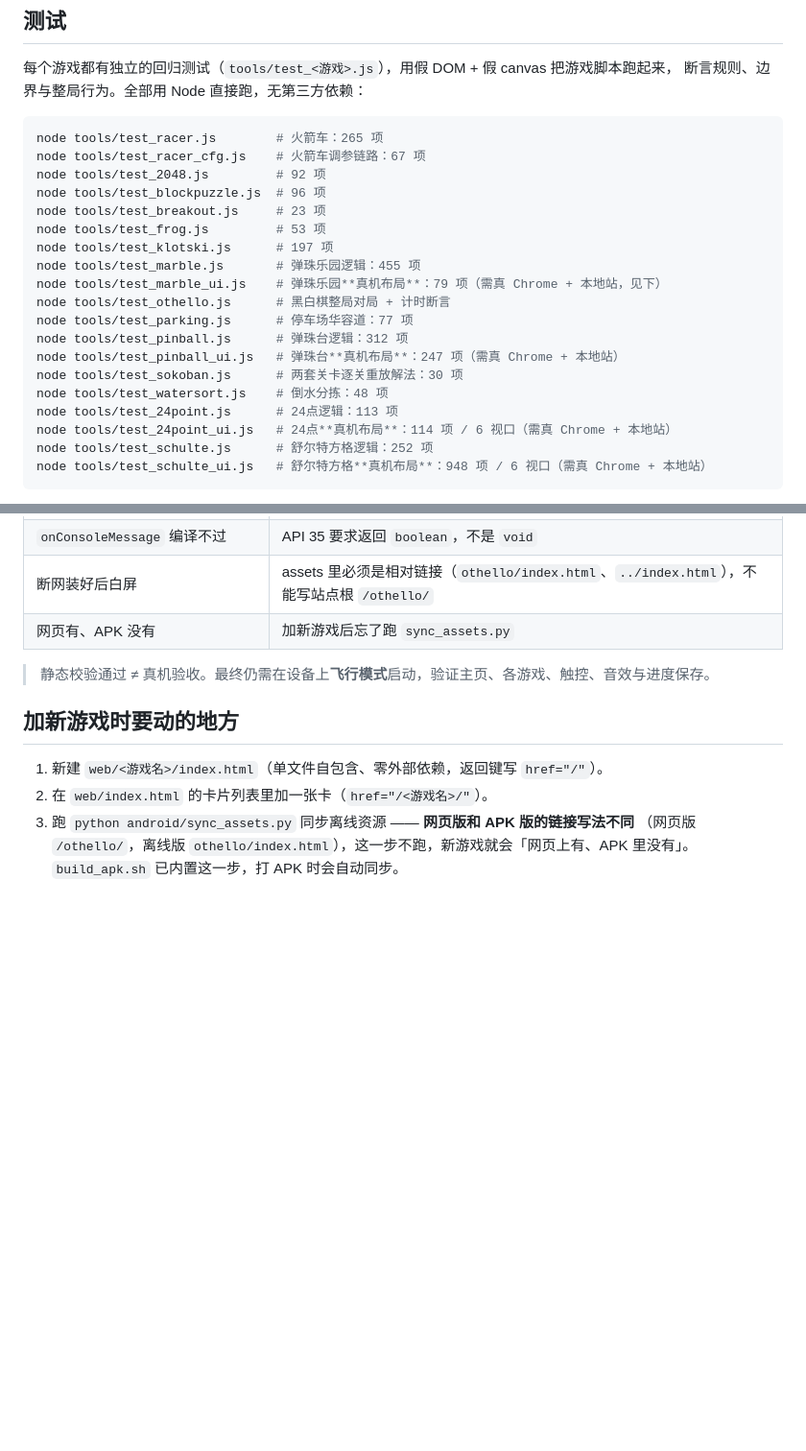
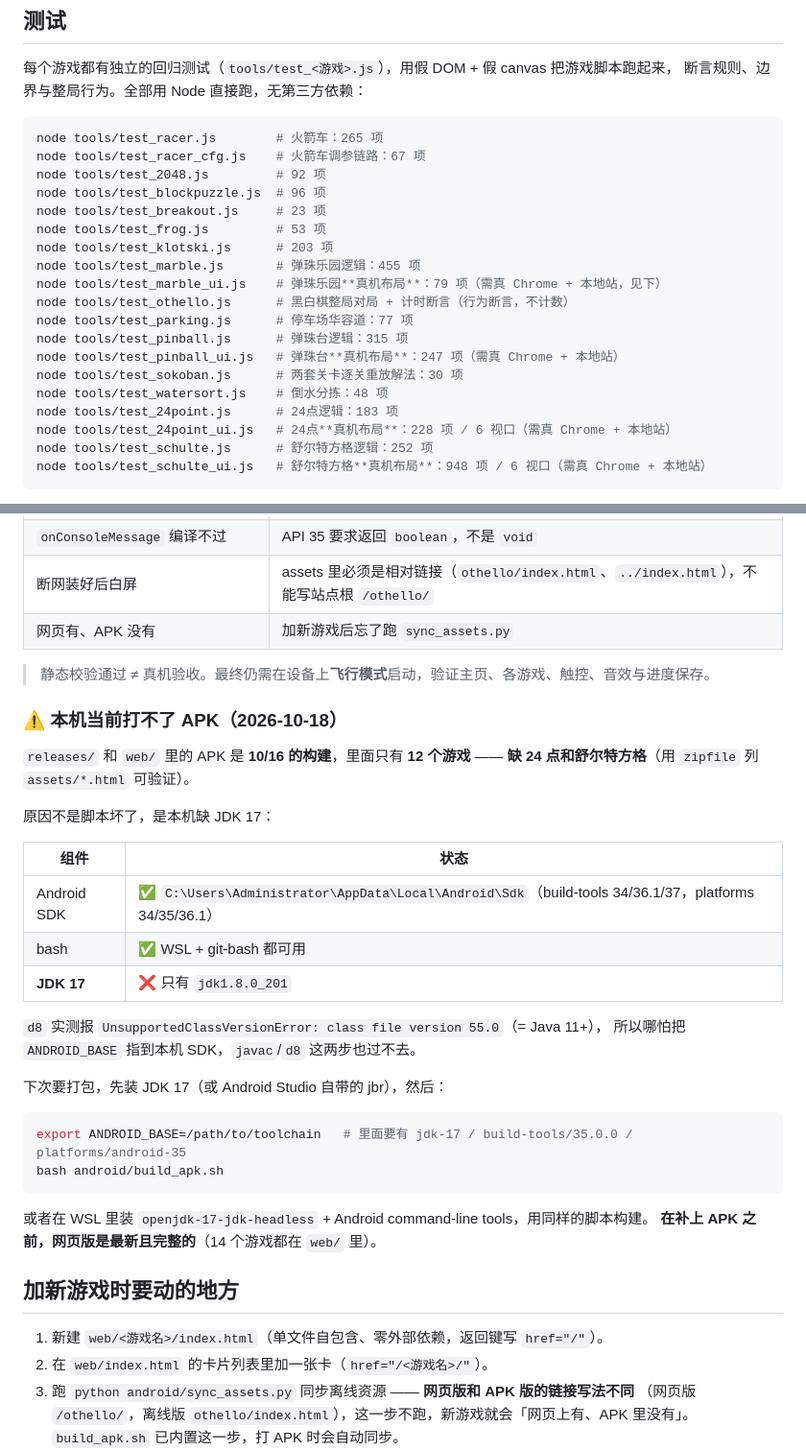
Before and after one commit to ashlam/game-box, a Markdown page: README.md, 2 parts joined by grey strips. Shown at 96% size. GitHub-like rendering; blank space fills up the shorter version.

Commit message:
docs(readme): 修正过时的测试项数，补记本机打不了 APK 的真实原因
- 24点 113/114 → 183/228；klotski 197 → 203；pinball 312 → 315
- 黑白棋注明是「行为断言，不计数」，避免被误判成没跑
- 总数 2400+ → 3400+（实测合计 3661）
- 新增「本机当前打不了 APK」一节：releases/ 里的 APK 是 10/16 的，
  只有 12 个游戏，缺 24点与舒尔特；根因是本机只有 JDK 8，
  d8 需要 Java 11+（实测 UnsupportedClassVersionError class file 55.0），
  并给出补齐工具链后的构建命令

````diff
--- a/README.md
+++ b/README.md
@@ -101,17 +101,17 @@ node tools/test_2048.js         # 92 项
 node tools/test_blockpuzzle.js  # 96 项
 node tools/test_breakout.js     # 23 项
 node tools/test_frog.js         # 53 项
-node tools/test_klotski.js      # 197 项
+node tools/test_klotski.js      # 203 项
 node tools/test_marble.js       # 弹珠乐园逻辑：455 项
 node tools/test_marble_ui.js    # 弹珠乐园**真机布局**：79 项（需真 Chrome + 本地站，见下）
-node tools/test_othello.js      # 黑白棋整局对局 + 计时断言
+node tools/test_othello.js      # 黑白棋整局对局 + 计时断言（行为断言，不计数）
 node tools/test_parking.js      # 停车场华容道：77 项
-node tools/test_pinball.js      # 弹珠台逻辑：312 项
+node tools/test_pinball.js      # 弹珠台逻辑：315 项
 node tools/test_pinball_ui.js   # 弹珠台**真机布局**：247 项（需真 Chrome + 本地站）
 node tools/test_sokoban.js      # 两套关卡逐关重放解法：30 项
 node tools/test_watersort.js    # 倒水分拣：48 项
-node tools/test_24point.js      # 24点逻辑：113 项
-node tools/test_24point_ui.js   # 24点**真机布局**：114 项 / 6 视口（需真 Chrome + 本地站）
+node tools/test_24point.js      # 24点逻辑：183 项
+node tools/test_24point_ui.js   # 24点**真机布局**：228 项 / 6 视口（需真 Chrome + 本地站）
 node tools/test_schulte.js      # 舒尔特方格逻辑：252 项
 node tools/test_schulte_ui.js   # 舒尔特方格**真机布局**：948 项 / 6 视口（需真 Chrome + 本地站）
 ```
@@ -1199,6 +1199,32 @@ bash android/build_apk.sh --genkey     # 密钥丢失时先生成一把新的
 
 > 静态校验通过 ≠ 真机验收。最终仍需在设备上**飞行模式**启动，验证主页、各游戏、触控、音效与进度保存。
 
+### ⚠️ 本机当前打不了 APK（2026-10-18）
+
+`releases/` 和 `web/` 里的 APK 是 **10/16 的构建**，里面只有 **12 个游戏** ——
+**缺 24 点和舒尔特方格**（用 `zipfile` 列 `assets/*.html` 可验证）。
+
+原因不是脚本坏了，是本机缺 JDK 17：
+
+| 组件 | 状态 |
+|---|---|
+| Android SDK | ✅ `C:\Users\Administrator\AppData\Local\Android\Sdk`（build-tools 34/36.1/37，platforms 34/35/36.1） |
+| bash | ✅ WSL + git-bash 都可用 |
+| **JDK 17** | ❌ 只有 `jdk1.8.0_201` |
+
+`d8` 实测报 `UnsupportedClassVersionError: class file version 55.0`（= Java 11+），
+所以哪怕把 `ANDROID_BASE` 指到本机 SDK，`javac`/`d8` 这两步也过不去。
+
+下次要打包，先装 JDK 17（或 Android Studio 自带的 jbr），然后：
+
+```bash
+export ANDROID_BASE=/path/to/toolchain   # 里面要有 jdk-17 / build-tools/35.0.0 / platforms/android-35
+bash android/build_apk.sh
+```
+
+或者在 WSL 里装 `openjdk-17-jdk-headless` + Android command-line tools，用同样的脚本构建。
+**在补上 APK 之前，网页版是最新且完整的**（14 个游戏都在 `web/` 里）。
+
 ## 加新游戏时要动的地方
 
 1. 新建 `web/<游戏名>/index.html`（单文件自包含、零外部依赖，返回键写 `href="/"`）。
````
Also changed, not shown: other parts of README.md (+1 -1 lines).
